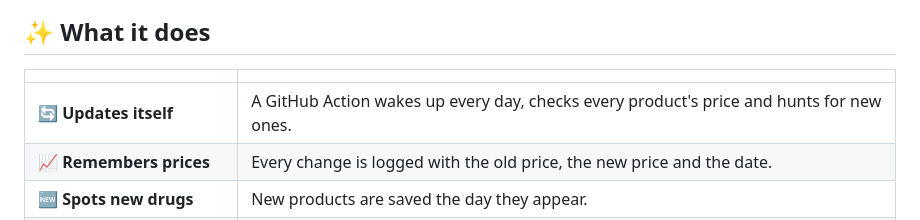
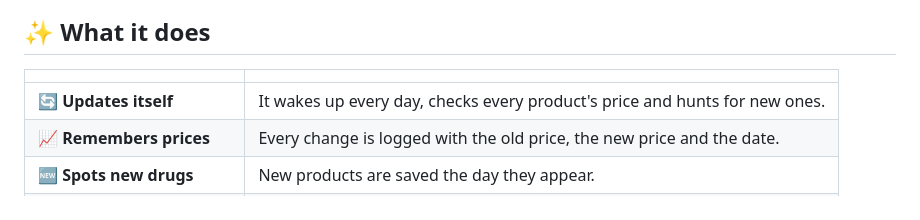
Before and after one commit to abdelmaksoud-ph/EgyptMeds, a Markdown page: README.md, the part around one of its changes. GitHub-like rendering.

```diff
--- a/README.md
+++ b/README.md
@@ -21,7 +20,7 @@
 
 | | |
 |---|---|
-| 🔄 **Updates itself** | A GitHub Action wakes up every day, checks every product's price and hunts for new ones. |
+| 🔄 **Updates itself** | It wakes up every day, checks every product's price and hunts for new ones. |
 | 📈 **Remembers prices** | Every change is logged with the old price, the new price and the date. |
 | 🆕 **Spots new drugs** | New products are saved the day they appear. |
 | 🔎 **Smart search** | Type the start of a word, use wildcards, filter by price. |
```
Also changed, not shown: other parts of README.md (+0 -1 lines).
